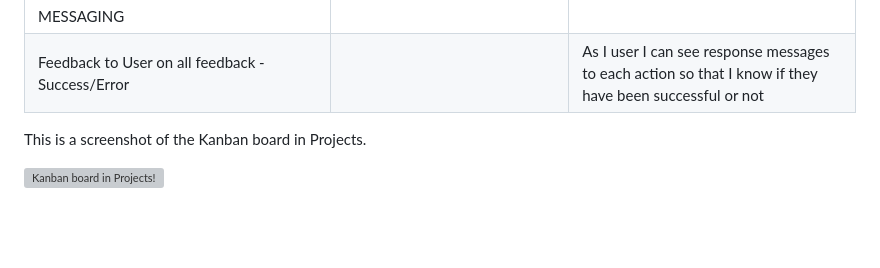
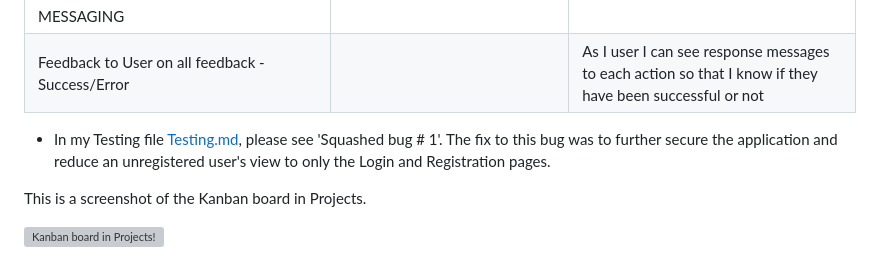
Before and after one commit to MoniMurray/shopping-list, a Markdown page: AGILE.md, the part around the change printed below. GitHub-like rendering; blank space fills up the shorter version; grey boxes are pictures that could not be loaded.

Commit message:
AGILE.md - add reference to fix to 'Squashed bug number 1' and provide link to Testing file

```diff
--- a/AGILE.md
+++ b/AGILE.md
@@ -64,6 +64,7 @@ User Stories have been grouped and categorised into Epics using bespoke 'labels'
 | Feedback to User on all feedback - Success/Error                            |                                                                                     | As I user I can see response messages to each action so that I know if they have been successful or not         |
 
 
+* In my Testing file [Testing.md](TESTING.md), please see 'Squashed bug # 1'.  The fix to this bug was to further secure the application and reduce an unregistered user's view to only the Login and Registration pages.
 
 This is a screenshot of the Kanban board in Projects.
 
```
Also changed, not shown: other parts of AGILE.md (+1 -1 lines).
